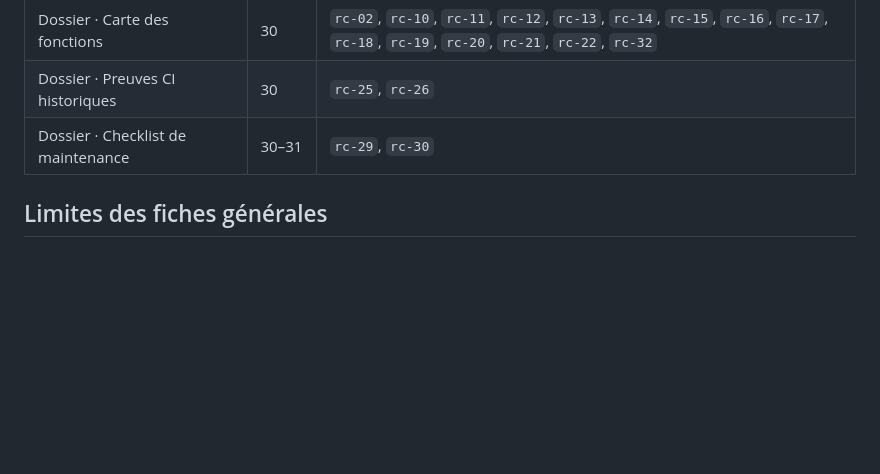
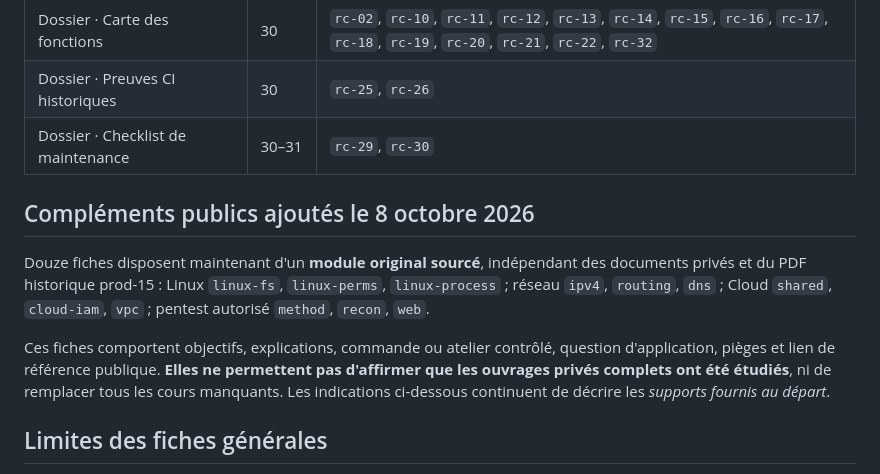
Before and after one commit to iPoower/Reconversion-Control, a Markdown page: docs/source-coverage.md, the part around the change. GitHub-like rendering; blank space fills up the shorter version.

Commit message:
docs(learning): distinguish original public deep dives from private source coverage

```diff
--- a/docs/source-coverage.md
+++ b/docs/source-coverage.md
@@ -105,6 +105,12 @@ Les adaptations de cours sont publiques. Les PDF, DOCX, sauvegarde, données per
 | Dossier · Preuves CI historiques | 30 | `rc-25`, `rc-26` |
 | Dossier · Checklist de maintenance | 30–31 | `rc-29`, `rc-30` |
 
+## Compléments publics ajoutés le 8 octobre 2026
+
+Douze fiches disposent maintenant d'un **module original sourcé**, indépendant des documents privés et du PDF historique prod-15 : Linux `linux-fs`, `linux-perms`, `linux-process` ; réseau `ipv4`, `routing`, `dns` ; Cloud `shared`, `cloud-iam`, `vpc` ; pentest autorisé `method`, `recon`, `web`.
+
+Ces fiches comportent objectifs, explications, commande ou atelier contrôlé, question d'application, pièges et lien de référence publique. **Elles ne permettent pas d'affirmer que les ouvrages privés complets ont été étudiés**, ni de remplacer tous les cours manquants. Les indications ci-dessous continuent de décrire les *supports fournis au départ*.
+
 ## Limites des fiches générales
 
 L’audit des 42 fiches initiales distingue 11 fiches avec un approfondissement contextualisé, huit avec seulement des exemples ponctuels et 23 sans cours détaillé dans les pièces. Même un chapitre lié ne couvre pas toute la théorie du titre général : JavaScript ne remplace pas Python/Bash, et les échanges HTTP ne constituent pas un cours TLS exhaustif.
```
